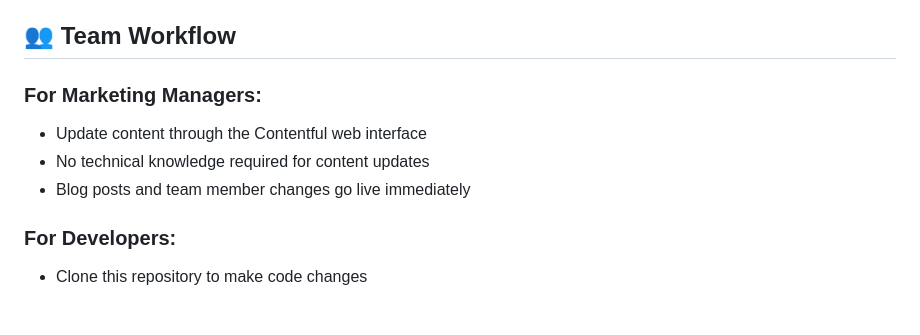
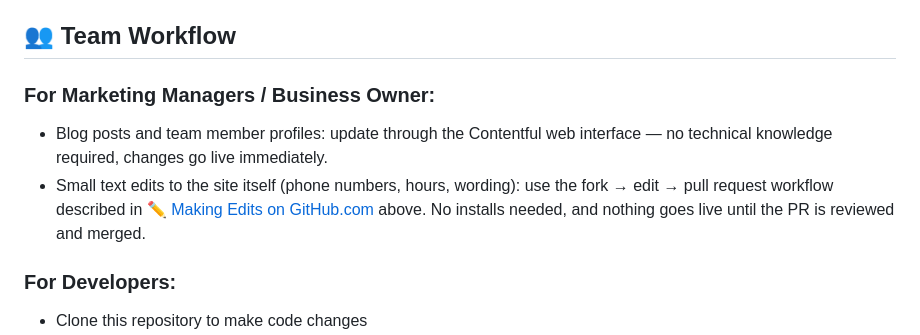
Before and after one commit to nicolenadine/petoskeychiro, a Markdown page: README.md, the part around one of its changes. Drawn GitHub-style; blank space fills up the shorter version.

Commit message:
Add non-developer walkthrough for editing site via GitHub fork/PR

```diff
--- a/README.md
+++ b/README.md
@@ -260,10 +326,9 @@ Once your new site is live and working on your custom domain:
 
 ## 👥 Team Workflow
 
-### For Marketing Managers:
-- Update content through the Contentful web interface
-- No technical knowledge required for content updates
-- Blog posts and team member changes go live immediately
+### For Marketing Managers / Business Owner:
+- Blog posts and team member profiles: update through the Contentful web interface — no technical knowledge required, changes go live immediately.
+- Small text edits to the site itself (phone numbers, hours, wording): use the fork → edit → pull request workflow described in [✏️ Making Edits on GitHub.com](#️-making-edits-on-githubcom-no-coding-experience-required) above. No installs needed, and nothing goes live until the PR is reviewed and merged.
 
 ### For Developers:
 - Clone this repository to make code changes
```
Also changed, not shown: other parts of README.md (+67 -1 lines).
